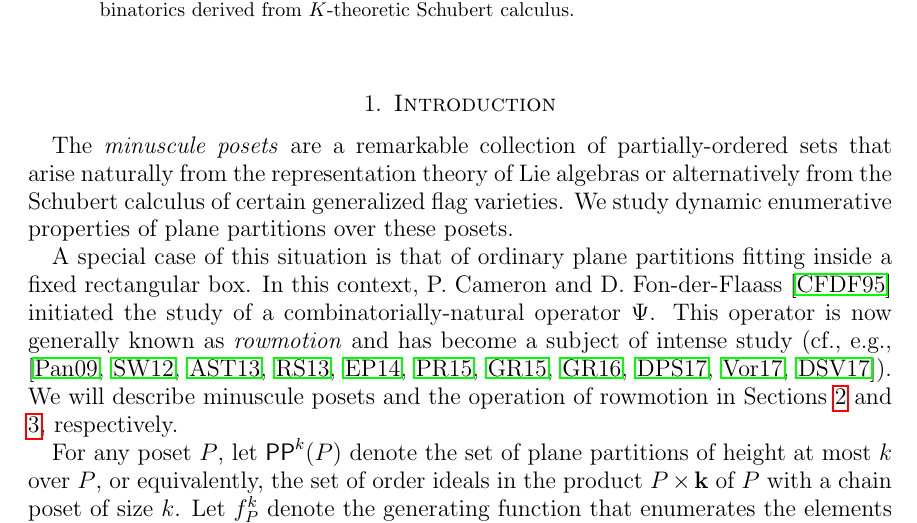
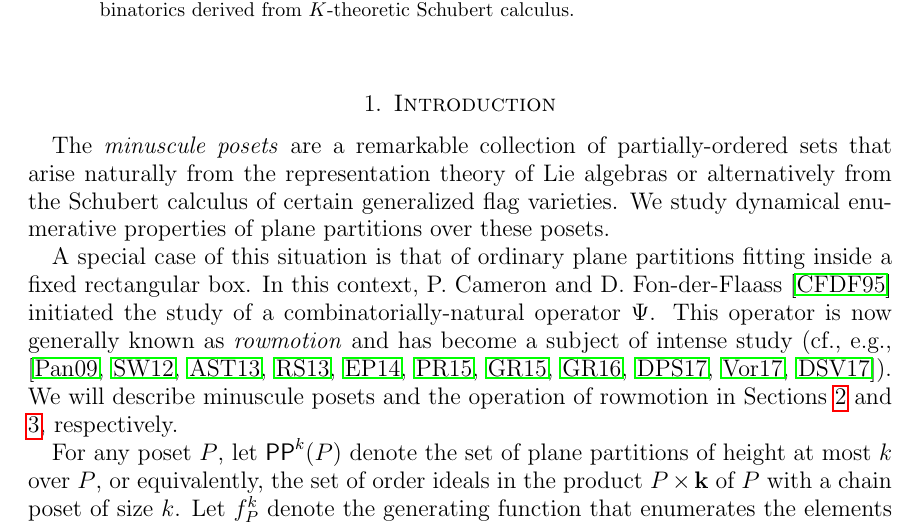
Before and after one commit to dogestoyevsky/ExceptionalPlanePartitions, a LaTeX paper (exceptionals4.tex): part of page 1 of 27, cut so that both start at the same text. Compiled offline with pdfLaTeX.

Commit message:
dynamic to dynamical

```diff
--- a/exceptionals4.tex
+++ b/exceptionals4.tex
@@ -176,7 +176,7 @@ Our argument uses ideas of K.~Dilks, O.~Pechenik, and J.~Striker (2017) to relat
 %%%%%%%%%%%%%%%%%%%%%%%%%%%%%%%%%%%%%%%%%%%%%%%%%%%%%%%%%%%%%%%%
 \label{sec:introduction}
 
-The \emph{minuscule posets} are a remarkable collection of partially-ordered sets that arise naturally from the representation theory of Lie algebras or alternatively from the Schubert calculus of certain generalized flag varieties. We study dynamic enumerative properties of plane partitions over these posets.
+The \emph{minuscule posets} are a remarkable collection of partially-ordered sets that arise naturally from the representation theory of Lie algebras or alternatively from the Schubert calculus of certain generalized flag varieties. We study dynamical enumerative properties of plane partitions over these posets.
 
 A special case of this situation is that of ordinary plane partitions fitting inside a fixed rectangular box. In this context, P.~Cameron and D.~Fon-der-Flaass \cite{Cameron.Fonderflaass} initiated the study of a combinatorially-natural operator $\Psi$. This operator is now generally known as \emph{rowmotion} and has become a subject of intense study (cf., e.g., \cite{Panyushev,Striker.Williams,Armstrong.Stump.Thomas,Rush.Shi,Einstein.Propp,Propp.Roby,Grinberg.Roby:2,Grinberg.Roby:1,DPS,Vorland, Dilks.Striker.Vorland}).
 We will describe minuscule posets and the operation of rowmotion in Sections~\ref{sec:minuscule} and \ref{sec:rowmotion}, respectively.
```
Also changed, not shown: exceptionals4.pdf, 2 other files.
